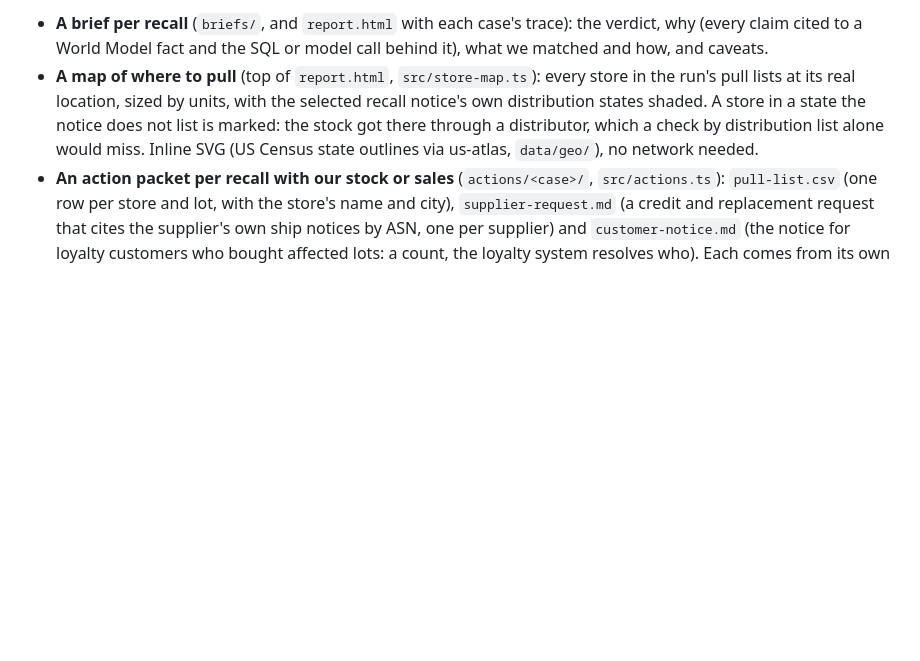
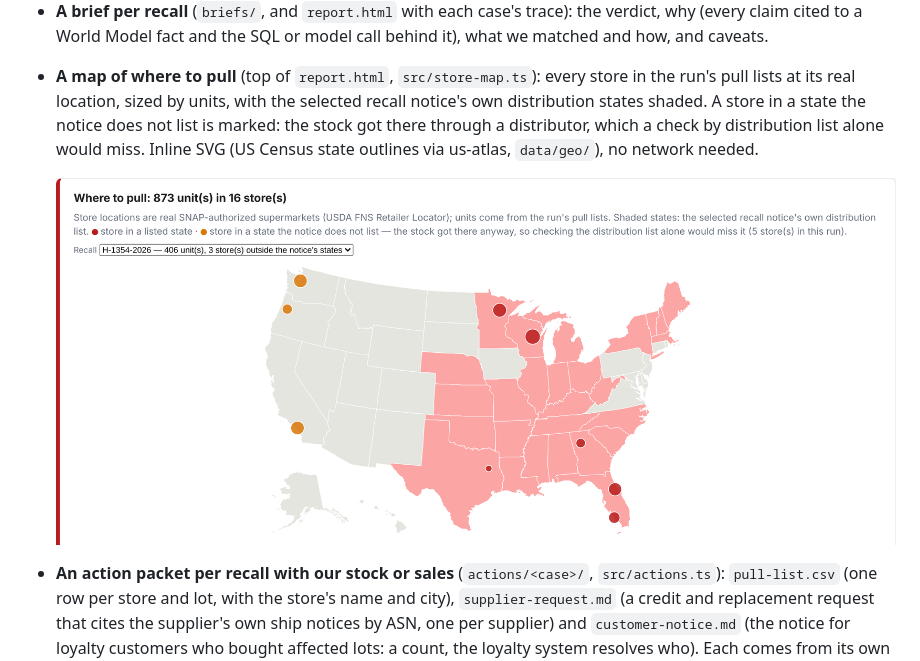
Before and after one commit to mikey92/recallwhy, a Markdown page: README.md, the part around the change. Drawn GitHub-style; pictures changed too: docs/img/report-map.png (added); blank space fills up the shorter version.

Commit message:
Deck slide and README image: where to pull, on the real store locations

```diff
--- a/README.md
+++ b/README.md
@@ -54,6 +54,9 @@ For every run, in `out/<run>/`:
 
 - **A brief per recall** (`briefs/`, and `report.html` with each case's trace): the verdict, why (every claim cited to a World Model fact and the SQL or model call behind it), what we matched and how, and caveats.
 - **A map of where to pull** (top of `report.html`, `src/store-map.ts`): every store in the run's pull lists at its real location, sized by units, with the selected recall notice's own distribution states shaded. A store in a state the notice does not list is marked: the stock got there through a distributor, which a check by distribution list alone would miss. Inline SVG (US Census state outlines via us-atlas, `data/geo/`), no network needed.
+
+  ![Where to pull: the stores of example_1's pull lists at their real SNAP locations, H-1354-2026 selected; its distribution states are shaded, and three stores in WA, OR and CA hold stock the notice's list does not name.](docs/img/report-map.png)
+
 - **An action packet per recall with our stock or sales** (`actions/<case>/`, `src/actions.ts`): `pull-list.csv` (one row per store and lot, with the store's name and city), `supplier-request.md` (a credit and replacement request that cites the supplier's own ship notices by ASN, one per supplier) and `customer-notice.md` (the notice for loyalty customers who bought affected lots: a count, the loyalty system resolves who). Each comes from its own federated query; **the pull list is withheld unless it adds up to the on-hand number the Auditor re-derived** with its own SQL. They are drafts: approving one on the review screen (`/review`), with `npm run approve -- <run> <case>` or `POST /approve` records who approved it and when. Nothing is sent.
 - **A weekly digest** (`digest.md`, `src/digest.ts`): what needs the manager first, most urgent first, and a table of every case. It is read through the **Meterless Markovian engine**: the cases go in batches of a fixed size, one bounded chunk each, and only a compressed state is carried from chunk to chunk, so a run with 200 cases costs the same per call as one with 10. Totals and the table are computed in code; the Auditor drops the model's lines if they state a number no case has.
 
```
Also changed, not shown: deck/map.png (added), 2 other files.
